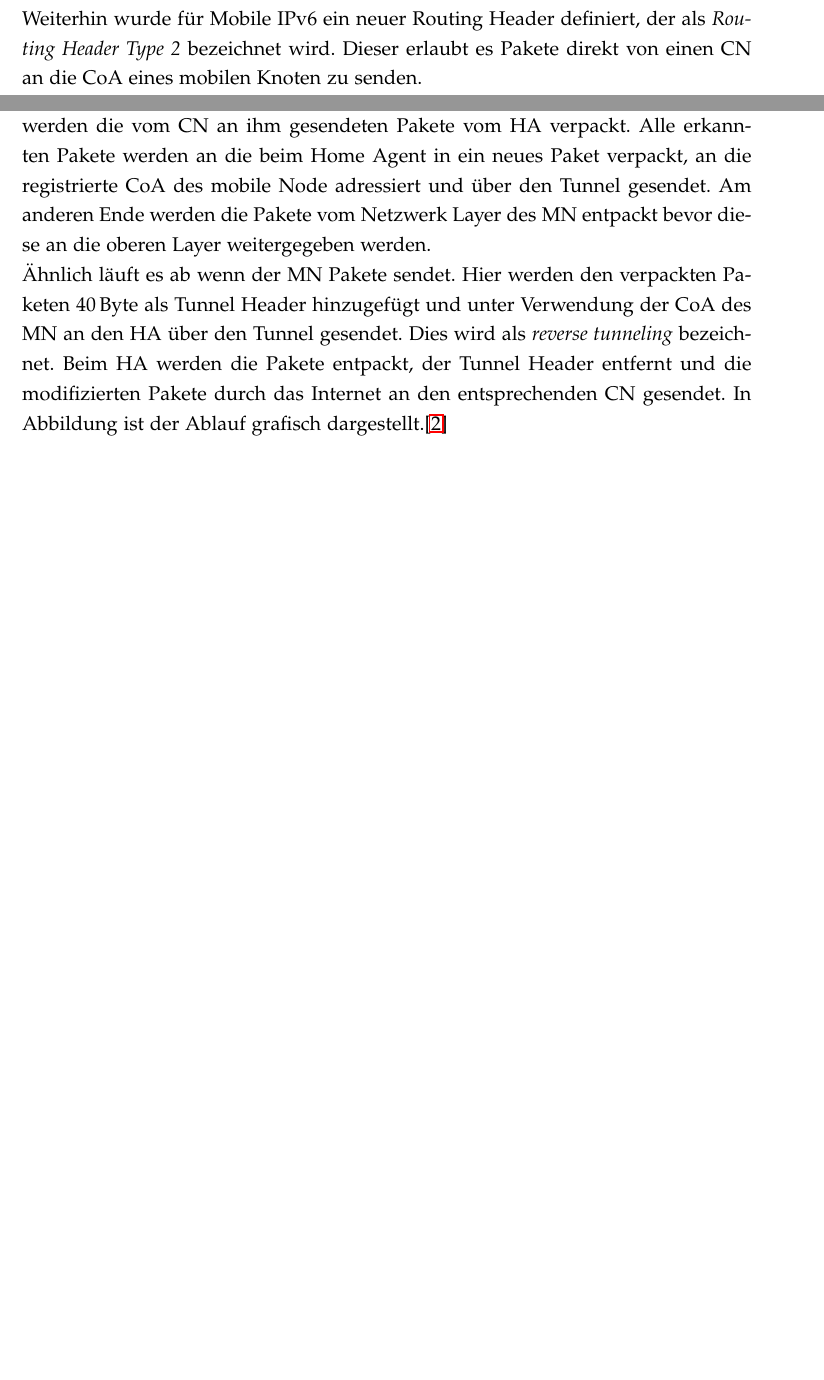
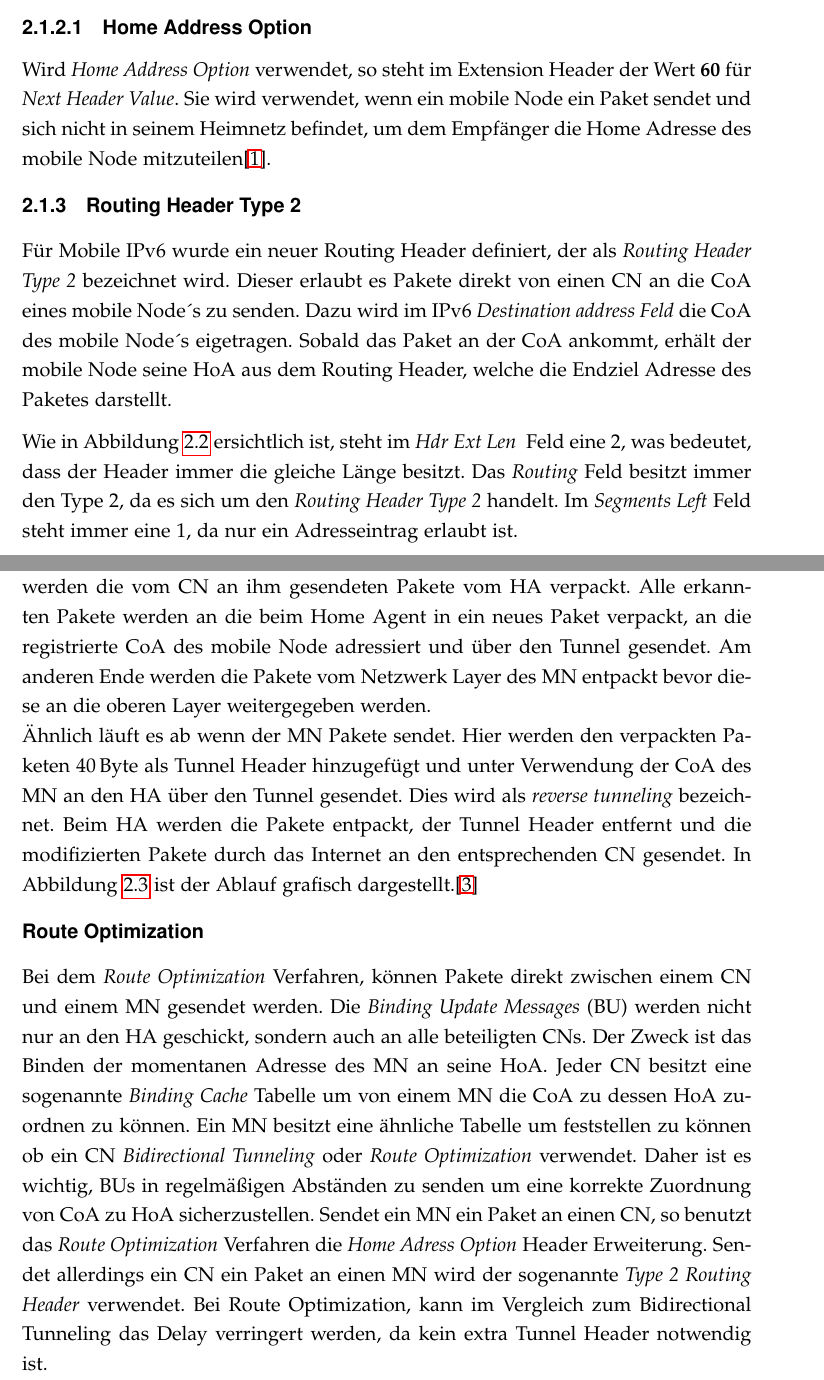
Before and after one commit to MichaelPfnuer/Bachelorarbeit, a LaTeX document (BAC1.tex, which reads TheoretischerTeil.tex): two parts of pages 14 and 15 of 17 before the commit and two parts of pages 14 and 16 of 20 after it, joined at a grey line, cut at the place of the change, the shorter picture padded with empty space. The pictures show the PDF file BAC1.pdf that the author committed with the source; the source files are stored in an older character set and shown here as Unicode.

Commit message:
Commit 6
Vor Vergleich IPv4 und IPv6

```diff
--- a/TheoretischerTeil.tex
+++ b/TheoretischerTeil.tex
@@ -151,5 +155,18 @@ cll
 \end{table}
 \label{Tabelle_Mobility_Nachrichtentypen}
 
-Weiterhin wurde für Mobile IPv6 ein neuer Routing Header definiert, der als \textit{Routing Header Type 2} bezeichnet wird. Dieser erlaubt es Pakete direkt von einen CN an die CoA eines mobilen Knoten zu senden.
-\newpage
+\subsubsection{Home Address Option}
+Wird \textit{Home Address Option} verwendet, so steht im Extension Header der Wert \textbf{60} für \textit{Next Header Value}. Sie wird verwendet, wenn ein mobile Node ein Paket sendet und sich nicht in seinem Heimnetz befindet, um dem Empfänger die Home Adresse des mobile Node mitzuteilen\cite{RFC_Mobile_IPv6}.
+
+\subsection{Routing Header Type 2}
+
+Für Mobile IPv6 wurde ein neuer Routing Header definiert, der als \textit{Routing Header Type 2} bezeichnet wird. Dieser erlaubt es Pakete direkt von einen CN an die CoA eines mobile Node´s zu senden. Dazu wird im IPv6 \textit{Destination address Feld} die CoA des mobile Node´s eigetragen. Sobald das Paket an der CoA ankommt, erhält der mobile Node seine HoA aus dem Routing Header, welche die Endziel Adresse des Paketes darstellt.
+
+\begin{figure}[!h]
+  \centering
+     \includegraphics[scale=.65]{BilderTheoretischerTeil/Routing_Header_Type_2.png}
+  \caption{Format Routing Header Type 2}
+  \label{Abb_Format_Routing_Header_Type_2}
+\end{figure}
+
+Wie in Abbildung \ref{Abb_Format_Routing_Header_Type_2} ersichtlich ist, steht im \textit{Hdr Ext Len } Feld eine 2, was bedeutet, dass der Header immer die gleiche Länge besitzt. Das \textit{Routing} Feld besitzt immer den Type 2, da es sich um den \textit{Routing Header Type 2} handelt. Im \textit{Segments Left} Feld steht immer eine 1, da nur ein Adresseintrag erlaubt ist.
@@ -160,12 +182,19 @@ Für den Ablauf von Mobile IPv6 gibt es zwei verschiedene Möglichkeiten, einmal
 Beim Bidirectional Tunneling sind der mobile Knoten und der Home Agent über einen Tunnel miteinander verbunden. Pakete die von einem Correspondent Node an einen mobil Node gesendet werden, passieren vor der Zustellung den entsprechenden Home Agent des Mobile Nodes. Alle Pakete die an den mobile Node addressiert sind werden durch den Home Agent abgefangen. Dies geschieht durch \textit{Proxy Neighbor Discovery}. Wenn sich der mobile Node nicht im Heimnetz aufhält, werden die vom CN an ihm gesendeten Pakete vom HA verpackt. Alle erkannten Pakete werden an die beim Home Agent in ein neues Paket verpackt, an die registrierte CoA des mobile Node adressiert und über den Tunnel gesendet. Am anderen Ende werden die Pakete vom Netzwerk Layer des MN entpackt bevor diese an die oberen Layer weitergegeben werden.\\
-Ähnlich läuft es ab wenn der MN Pakete sendet. Hier werden den verpackten Paketen 40\,Byte als Tunnel Header hinzugefügt und unter Verwendung der CoA des MN an den HA über den Tunnel gesendet. Dies wird als \textit{reverse tunneling} bezeichnet. Beim HA werden die Pakete entpackt, der Tunnel Header entfernt und die modifizierten Pakete durch das Internet an den entsprechenden CN gesendet. In Abbildung ist der Ablauf grafisch dargestellt.\cite{Packet_Overhead}
+Ähnlich läuft es ab wenn der MN Pakete sendet. Hier werden den verpackten Paketen 40\,Byte als Tunnel Header hinzugefügt und unter Verwendung der CoA des MN an den HA über den Tunnel gesendet. Dies wird als \textit{reverse tunneling} bezeichnet. Beim HA werden die Pakete entpackt, der Tunnel Header entfernt und die modifizierten Pakete durch das Internet an den entsprechenden CN gesendet. In Abbildung \ref{Abb_Bidirectional_Tunneling} ist der Ablauf grafisch dargestellt.\cite{Packet_Overhead}
 
-\begin{figure}[h]
+%Grafik Bidirectional Tunneling
+\begin{figure}[!h]
   \centering
-     \includegraphics[scale=0.5]{BilderTheoretischerTeil/Bidirectional_Tunnel.png}
+     \includegraphics[scale=0.7]{BilderTheoretischerTeil/Bidirectional_Tunnel.png}
   \caption{Bidirectional Tunneling}
   \label{Abb_Bidirectional_Tunneling}
 \end{figure}
 
+%Route Optimization
+\subsection*{Route Optimization}
 
+Bei dem \textit{Route Optimization} Verfahren, können Pakete direkt zwischen einem CN und einem MN gesendet werden. Die \textit{Binding Update Messages} (BU) werden nicht nur an den HA geschickt, sondern auch an alle beteiligten CNs. Der Zweck ist das Binden der momentanen Adresse des MN an seine HoA. Jeder CN besitzt eine sogenannte \textit{Binding Cache} Tabelle um von einem MN die CoA zu dessen HoA zuordnen zu können. Ein MN besitzt eine ähnliche Tabelle um feststellen zu können ob ein CN \textit{Bidirectional Tunneling} oder \textit{Route Optimization} verwendet. Daher ist es wichtig, BUs in regelmäßigen Abständen zu senden um eine korrekte Zuordnung von CoA zu HoA sicherzustellen. Sendet ein MN ein Paket an einen CN, so benutzt das \textit{Route Optimization} Verfahren die \textit{Home Adress Option} Header Erweiterung. Sendet allerdings ein CN ein Paket an einen MN wird der sogenannte \textit{Type 2 Routing Header} verwendet. Bei Route Optimization, kann im Vergleich zum Bidirectional Tunneling das Delay verringert werden, da kein extra Tunnel Header notwendig ist.\\In Abbildung \ref{Abb_Route_Optimization} ist das Verfahren nocheinmal grafisch dargestellt.
 
+%Grafik Route Optimization
+\begin{figure}[h!]
+  \centering
```
Also changed, not shown: Michi.bib (+10 -0 lines), BAC1.bbl, BAC1.pdf, BilderTheoretischerTeil/Home_Adress_Option.PNG (added), BilderTheoretischerTeil/Routing_Header_Type_2.PNG (added), TheoretischerTeil.tex (25 more changed lines), 9 other files.
